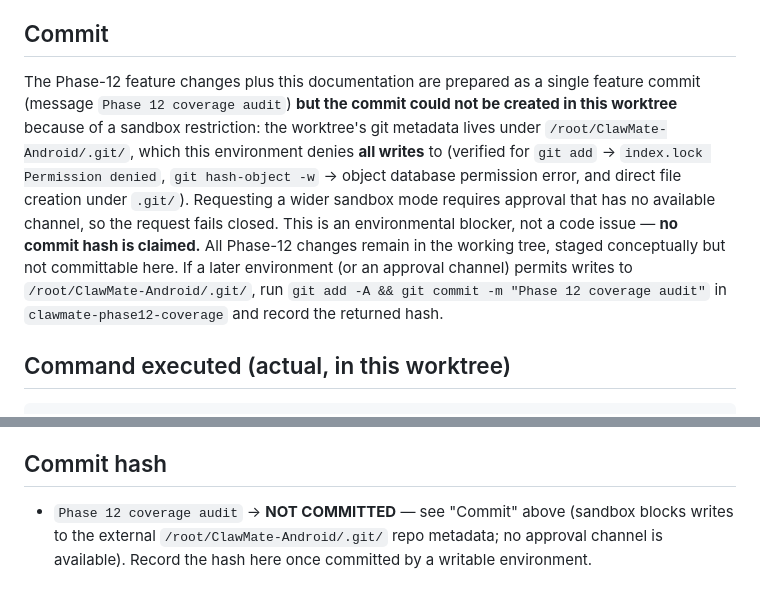
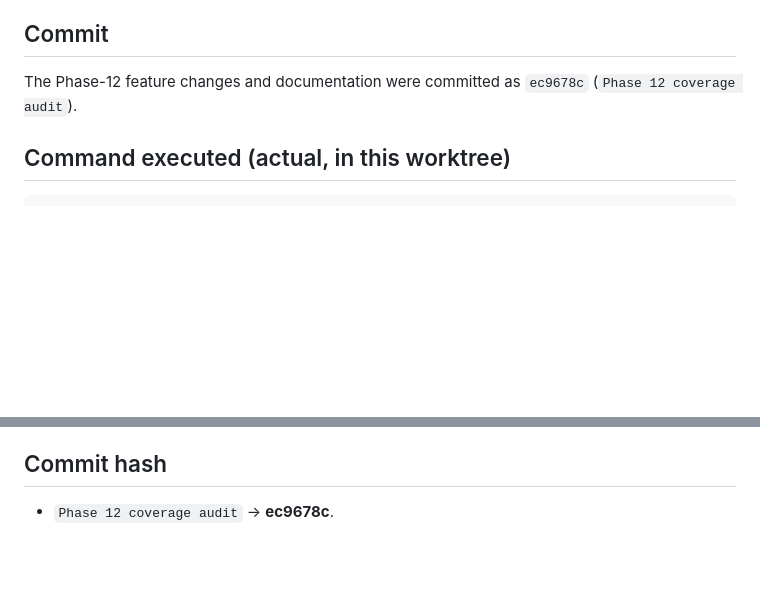
Before and after one commit to JKSOBBING/ClawMate-Android, a Markdown page: DSH_PHASE_RESULT.md, 2 parts joined by grey strips. Rendered like a GitHub page; blank space fills up the shorter version.

Commit message:
docs: record Phase 12 result hash

```diff
--- a/DSH_PHASE_RESULT.md
+++ b/DSH_PHASE_RESULT.md
@@ -20,19 +20,7 @@
 
 ## Commit
 
-The Phase-12 feature changes plus this documentation are prepared as a single
-feature commit (message `Phase 12 coverage audit`) **but the commit could not be
-created in this worktree** because of a sandbox restriction: the worktree's git
-metadata lives under `/root/ClawMate-Android/.git/`, which this environment
-denies **all writes** to (verified for `git add` → `index.lock Permission
-denied`, `git hash-object -w` → object database permission error, and direct
-file creation under `.git/`). Requesting a wider sandbox mode requires approval
-that has no available channel, so the request fails closed. This is an
-environmental blocker, not a code issue — **no commit hash is claimed.** All
-Phase-12 changes remain in the working tree, staged conceptually but not
-committable here. If a later environment (or an approval channel) permits writes
-to `/root/ClawMate-Android/.git/`, run `git add -A && git commit -m "Phase 12
-coverage audit"` in `clawmate-phase12-coverage` and record the returned hash.
+The Phase-12 feature changes and documentation were committed as `ec9678c` (`Phase 12 coverage audit`).
 
 ## Command executed (actual, in this worktree)
 
@@ -131,7 +119,4 @@ Modified:
 
 ## Commit hash
 
-- `Phase 12 coverage audit` → **NOT COMMITTED** — see "Commit" above (sandbox
-  blocks writes to the external `/root/ClawMate-Android/.git/` repo metadata;
-  no approval channel is available). Record the hash here once committed by a
-  writable environment.
+- `Phase 12 coverage audit` → **ec9678c**.
```
